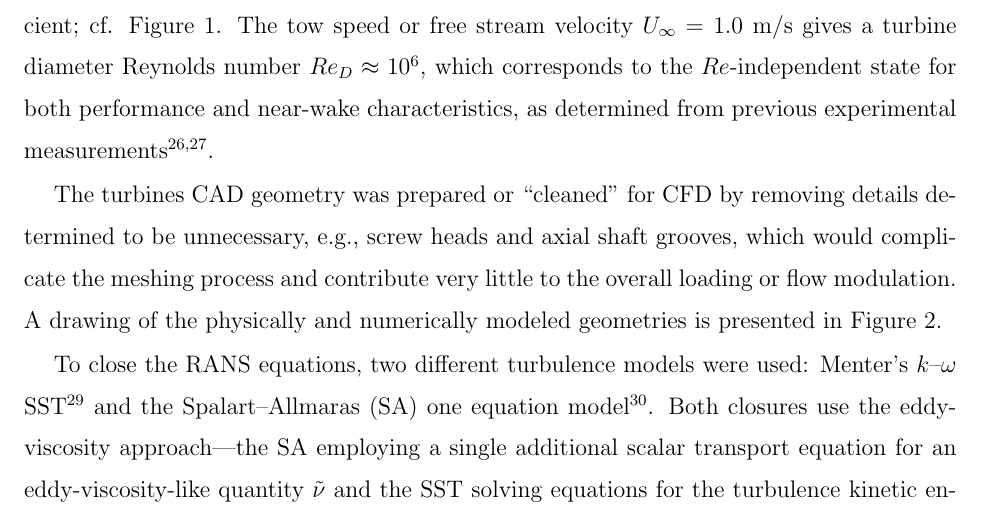
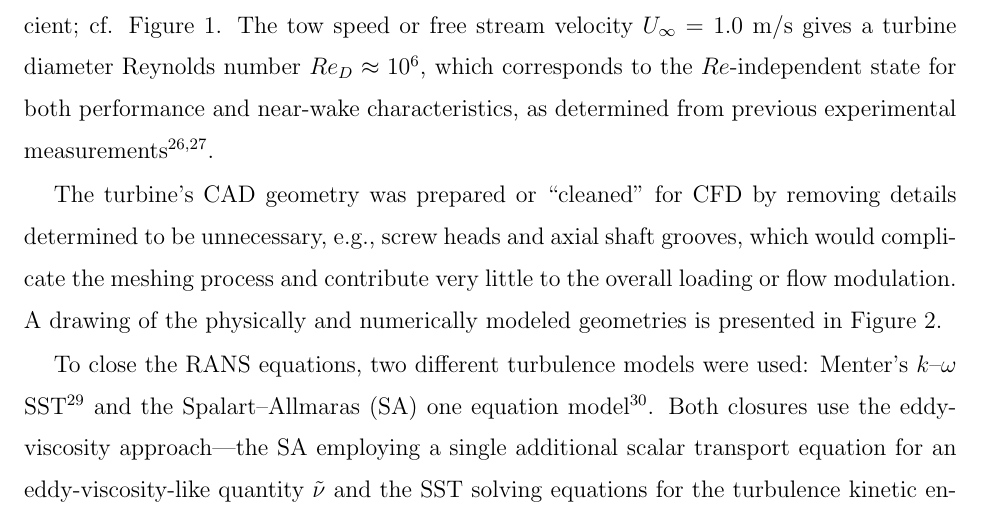
Before and after one commit to petebachant/CFT-wake-modeling-paper, a LaTeX paper (paper.tex): part of page 5 of 17, cut so that both start at the same text. Compiled offline with pdfLaTeX.

Commit message:
Add apostrophe

```diff
--- a/paper.tex
+++ b/paper.tex
@@ -230,7 +230,7 @@ $Re_D \approx 10^6$, which corresponds to the $Re$-independent state for both
 performance and near-wake characteristics, as determined from previous
 experimental measurements \cite{Bachant2014, Bachant2016-Energies}.
 
-The turbines CAD geometry was prepared or ``cleaned'' for CFD by removing
+The turbine's CAD geometry was prepared or ``cleaned'' for CFD by removing
 details determined to be unnecessary, e.g., screw heads and axial shaft grooves,
 which would complicate the meshing process and contribute very little to the
 overall loading or flow modulation. A drawing of the physically and numerically
```
